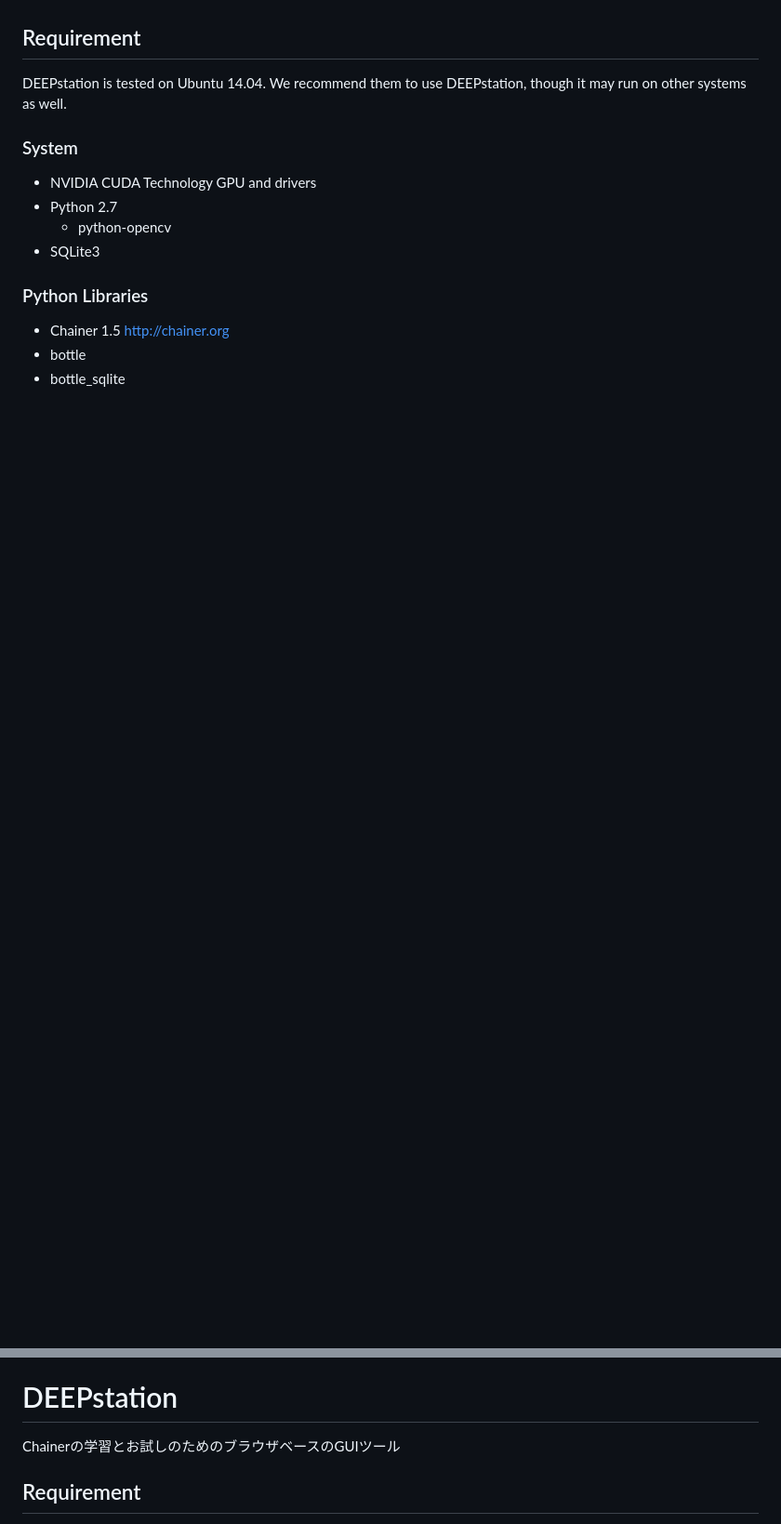
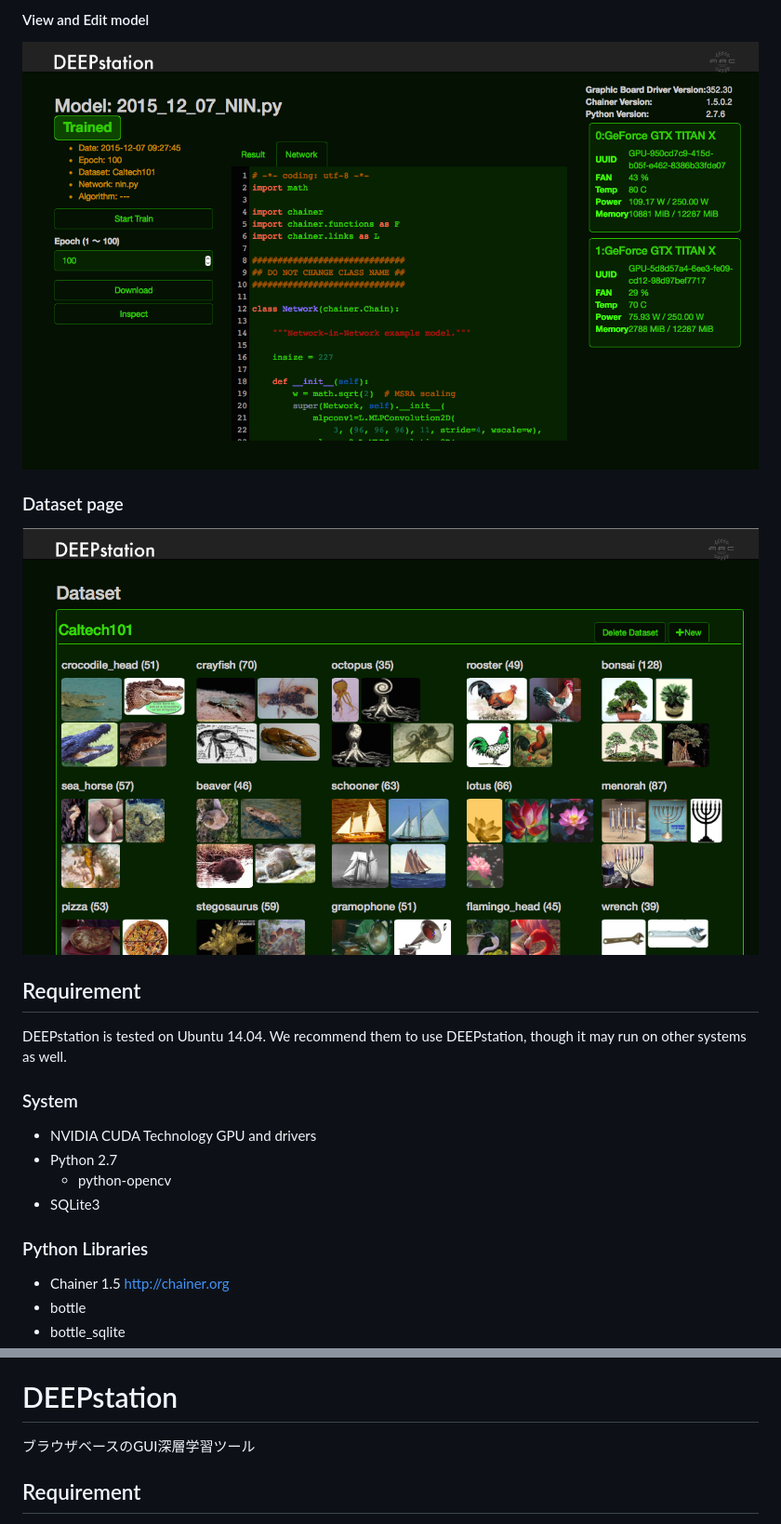
Before and after one commit to SonyCSL/CSLAIER, a Markdown page: README.md, 2 parts joined by grey strips. Shown: that part at 93% size. Drawn GitHub-style; pictures changed too: docs/img/ss/dataset.png (added), docs/img/ss/model_detail.png (added); blank space fills up the shorter version.

Commit message:
add screenshots on readme

```diff
--- a/README.md
+++ b/README.md
@@ -7,3 +22,8 @@ Browser based GUI for learning and trying chainer.
+#### View and Edit model
+![model detail](./docs/img/ss/model_detail.png)
+
+### Dataset page
+![Dataset](./docs/img/ss/dataset.png)
 
 Requirement
 ------------
@@ -88,7 +108,7 @@ License
 DEEPstation
 ============
 
-Chainerの学習とお試しのためのブラウザベースのGUIツール
+ブラウザベースのGUI深層学習ツール
 
 Requirement
 ------------
```
Also changed, not shown: other parts of README.md (+16 -1 lines), docs/img/ss/top_datasets.png (added), docs/img/ss/top_models.png (added), docs/img/ss/train_result.png (added).
